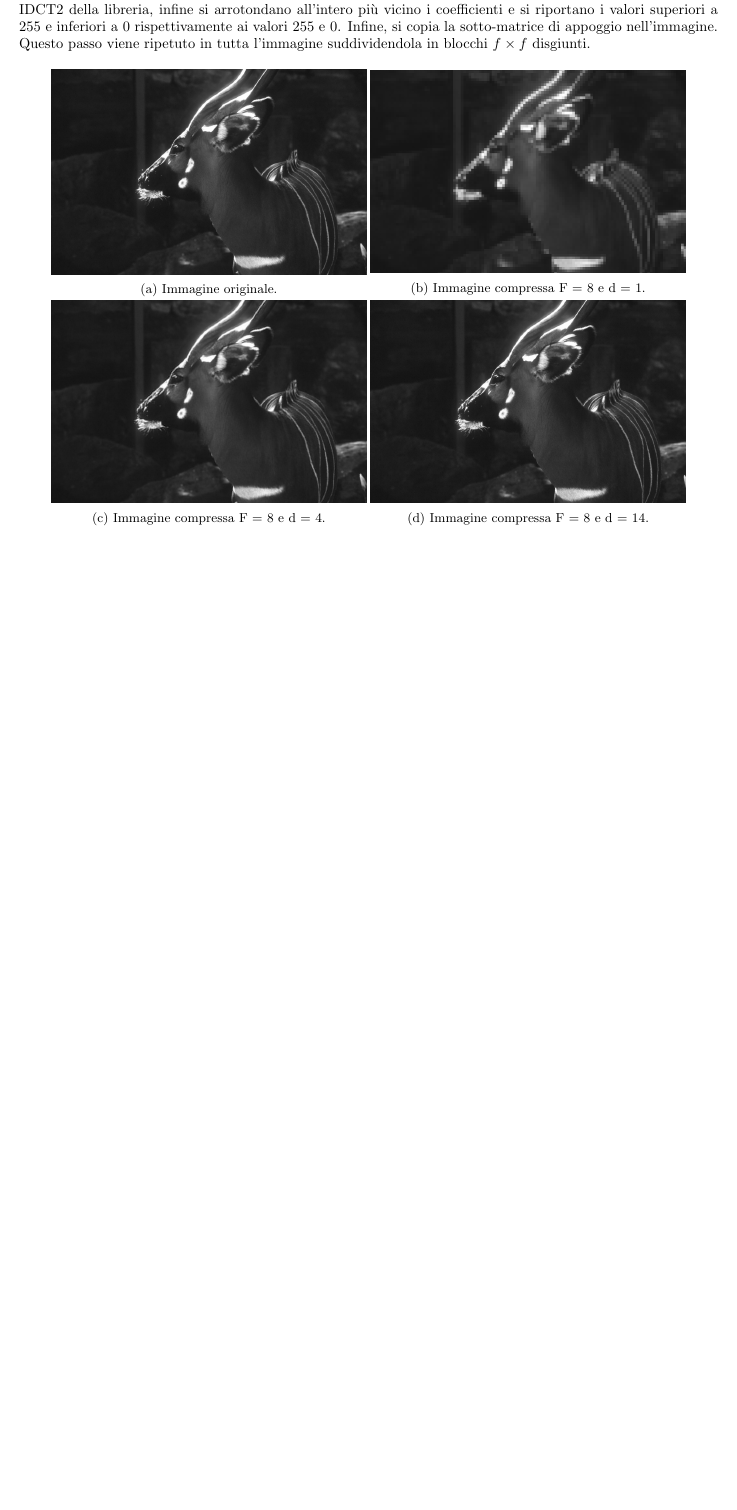
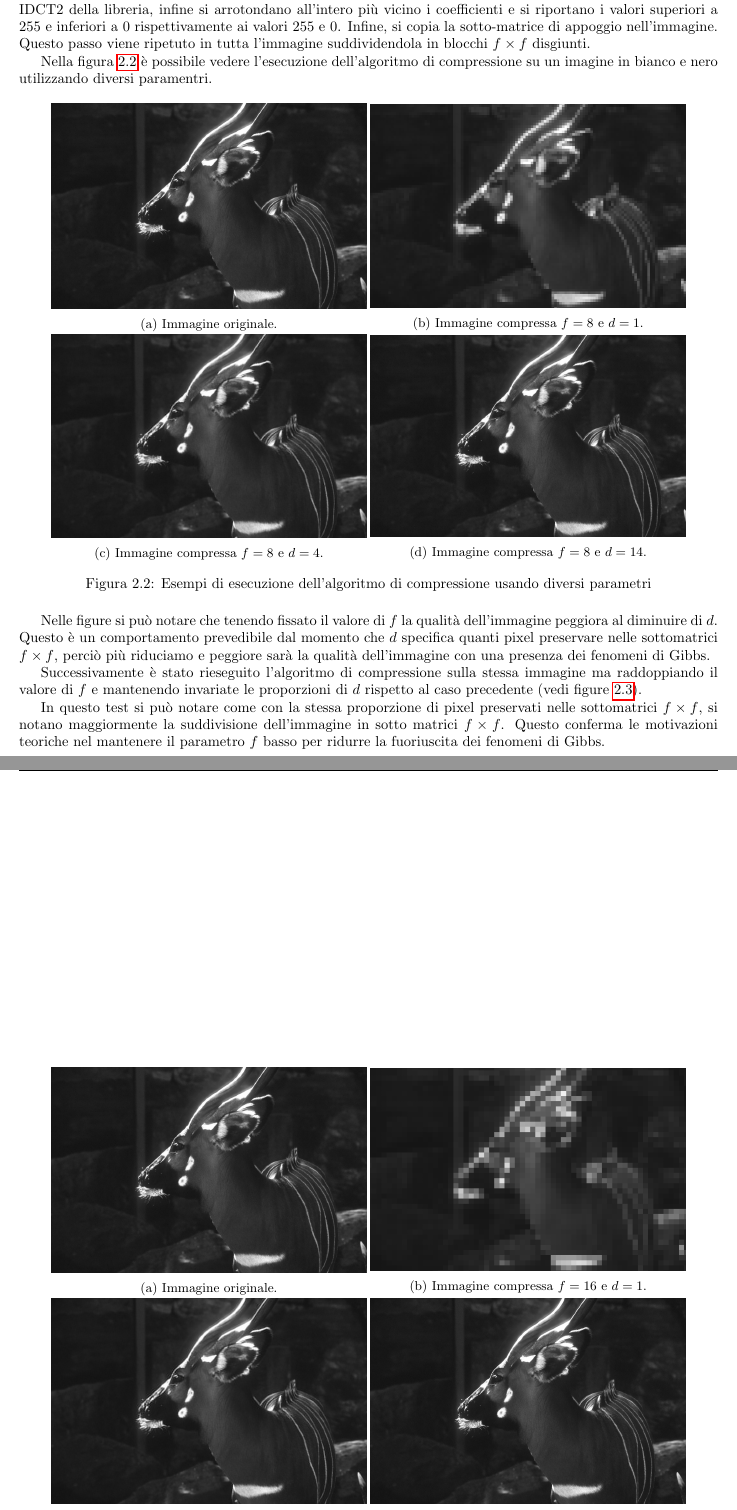
Before and after one commit to TommasoFerrario18/Methods-of-Scientific-Computing, a LaTeX document (report/main.tex, which reads report/Progetto_2/dct.tex): part of page 15 of 15 before the commit and two parts of pages 15 and 16 of 16 after it, the two joined at a grey line, cut so that both start at the same text, the shorter picture padded with empty space. Compiled offline with pdfLaTeX.

Commit message:
added test on compression

```diff
--- a/report/Progetto_2/dct.tex
+++ b/report/Progetto_2/dct.tex
@@ -182,6 +181,9 @@ e inferiori a $0$ rispettivamente ai valori $255$ e $0$. Infine, si copia la
 sotto-matrice di appoggio nell'immagine. Questo passo viene ripetuto in tutta
 l'immagine suddividendola in blocchi $f \times f$ disgiunti.
 
+Nella figura \ref{fig:compress} è possibile vedere l'esecuzione dell'algoritmo di
+compressione su un imagine in bianco e nero utilizzando diversi paramentri.
+
 \begin{figure}[!ht]
     \centering
     \begin{subfigure}[!ht]{0.45\textwidth}
@@ -190,14 +192,56 @@ l'immagine suddividendola in blocchi $f \times f$ disgiunti.
     \end{subfigure}
     \begin{subfigure}[!ht]{0.45\textwidth}
         \includegraphics[width=\textwidth]{Progetto_2/img/gui_compressed1.png}
-        \caption{Immagine compressa F = 8 e d = 1.}
+        \caption{Immagine compressa $f = 8$ e $d = 1$.}
     \end{subfigure}
     \begin{subfigure}[!ht]{0.45\textwidth}
         \includegraphics[width=\textwidth]{Progetto_2/img/gui_compressed.png}
-        \caption{Immagine compressa F = 8 e d = 4.}
+        \caption{Immagine compressa $f = 8$ e $d = 4$.}
     \end{subfigure}
     \begin{subfigure}[!ht]{0.45\textwidth}
         \includegraphics[width=\textwidth]{Progetto_2/img/gui_compressed14.png}
-        \caption{Immagine compressa F = 8 e d = 14.}
+        \caption{Immagine compressa $f = 8$ e $d = 14$.}
     \end{subfigure}
+    \caption{Esempi di esecuzione dell'algoritmo di compressione usando diversi
+    parametri}
+    \label{fig:compress}
 \end{figure}
+
+Nelle figure si può notare che tenendo fissato il valore di $f$ la qualità dell'immagine
+peggiora al diminuire di $d$. Questo è un comportamento prevedibile dal momento
+che $d$ specifica quanti pixel preservare nelle sottomatrici $f\times f$, perciò
+più riduciamo e peggiore sarà la qualità dell'immagine con una presenza dei fenomeni
+di Gibbs.
+
+Successivamente è stato rieseguito l'algoritmo di compressione sulla stessa immagine
+ma raddoppiando il valore di $f$ e mantenendo invariate le proporzioni di $d$ rispetto
+al caso precedente (vedi figure \ref{fig:compress2}).
+
+\begin{figure}[!ht]
+    \centering
+    \begin{subfigure}[!ht]{0.45\textwidth}
+        \includegraphics[width=\textwidth]{Progetto_2/img/gui.png}
+        \caption{Immagine originale.}
+    \end{subfigure}
+    \begin{subfigure}[!ht]{0.45\textwidth}
+        \includegraphics[width=\textwidth]{Progetto_2/img/f16d1.png}
+        \caption{Immagine compressa $f = 16$ e $d = 1$.}
+    \end{subfigure}
+    \begin{subfigure}[!ht]{0.45\textwidth}
+        \includegraphics[width=\textwidth]{Progetto_2/img/f16d8.png}
+        \caption{Immagine compressa $f = 16$ e $d = 8$.}
+    \end{subfigure}
+    \begin{subfigure}[!ht]{0.45\textwidth}
+        \includegraphics[width=\textwidth]{Progetto_2/img/f16d30.png}
+        \caption{Immagine compressa $f = 16$ e $d = 30$.}
+    \end{subfigure}
+    \caption{Esempi di esecuzione dell'algoritmo di compressione usando diversi
+    parametri}
+    \label{fig:compress2}
+\end{figure}
+
+In questo test si può notare come con la stessa proporzione di
+pixel preservati nelle sottomatrici $f\times f$, si notano maggiormente la suddivisione
+dell'immagine in sotto matrici $f\times f$. Questo conferma le motivazioni
+teoriche nel mantenere il parametro $f$ basso per ridurre la fuoriuscita dei
+fenomeni di Gibbs.
```
Also changed, not shown: report/Progetto_2/dct.tex (7 more changed lines).
